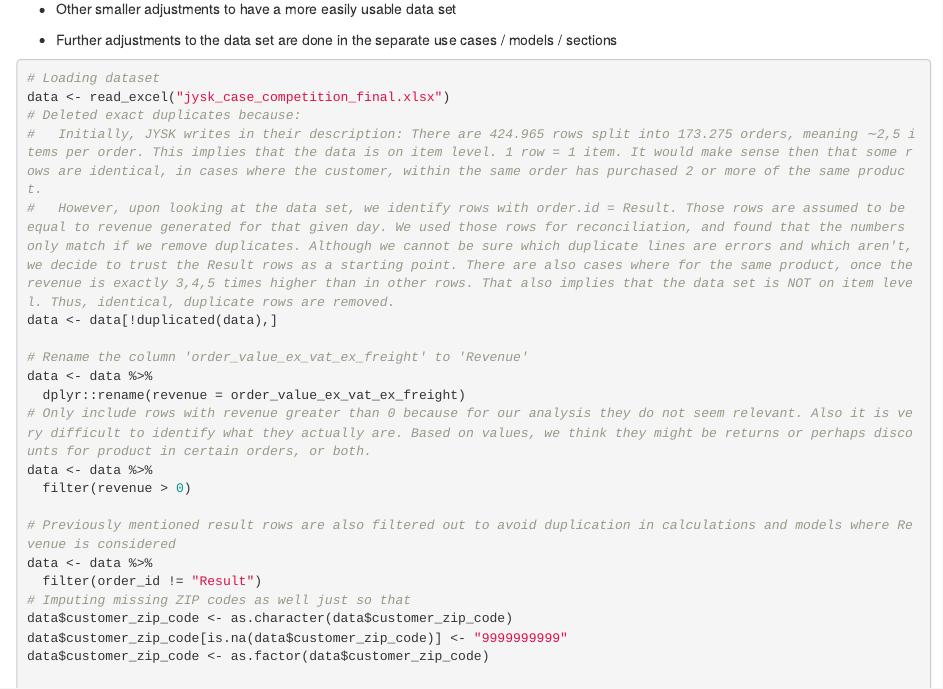
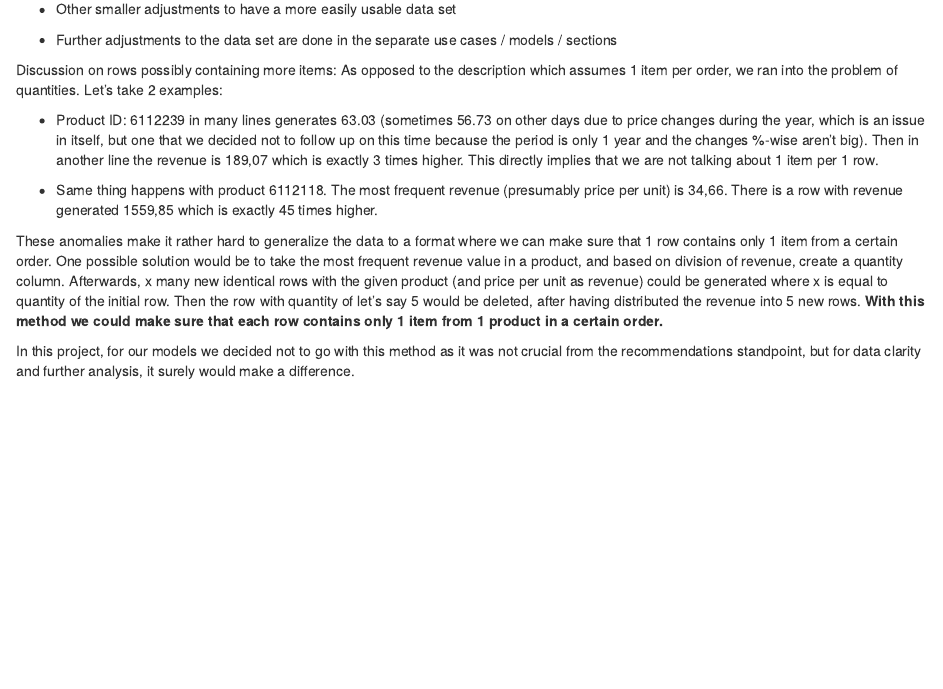
Before and after one commit to laurentiu8552/Science-data-project, an R Markdown document (markdown demo.Rmd): the page in a window 1100 px wide, from 1170 px down. Rendered offline with R 4.5, knitr and Pandoc, with nearby package versions; the code chunks are not run, so their results and figures are left out.

Commit message:
more yapping

````diff
--- a/markdown demo.Rmd
+++ b/markdown demo.Rmd
@@ -64,12 +64,22 @@ Our data handling process had the main focus of preserving and keeping as much d
 
 -   Further adjustments to the data set are done in the separate use cases / models / sections
 
+Discussion on rows possibly containing more items: As opposed to the description which assumes 1 item per order, we ran into the problem of quantities. Let's take 2 examples:
+
+-   Product ID: 6112239 in many lines generates 63.03 (sometimes 56.73 on other days due to price changes during the year, which is an issue in itself, but one that we decided not to follow up on this time because the period is only 1 year and the changes %-wise aren't big). Then in another line the revenue is 189,07 which is exactly 3 times higher. This directly implies that we are not talking about 1 item per 1 row.
+
+-   Same thing happens with product 6112118. The most frequent revenue (presumably price per unit) is 34,66. There is a row with revenue generated 1559,85 which is exactly 45 times higher.
+
+These anomalies make it rather hard to generalize the data to a format where we can make sure that 1 row contains only 1 item from a certain order. One possible solution would be to take the most frequent revenue value in a product, and based on division of revenue, create a quantity column. Afterwards, x many new identical rows with the given product (and price per unit as revenue) could be generated where x is equal to quantity of the initial row. Then the row with quantity of let's say 5 would be deleted, after having distributed the revenue into 5 new rows. **With this method we could make sure that each row contains only 1 item from 1 product in a certain order.**
+
+In this project, for our models we decided not to go with this method as it was not crucial from the recommendations standpoint, but for data clarity and further analysis, it surely would make a difference.
+
 ```{r Read the file  - data}
 # Loading dataset
 data <- read_excel("jysk_case_competition_final.xlsx")
 # Deleted exact duplicates because:
 #   Initially, JYSK writes in their description: There are 424.965 rows split into 173.275 orders, meaning ∼2,5 items per order. This implies that the data is on item level. 1 row = 1 item. It would make sense then that some rows are identical, in cases where the customer, within the same order has purchased 2 or more of the same product.
-#   However, upon looking at the data set, we identify rows with order.id = Result. Those rows are assumed to be equal to revenue generated for that given day. We used those rows for reconciliation, and found that the numbers only match if we remove duplicates. Although we cannot be sure which duplicate lines are errors and which aren't, we decide to trust the Result rows as a starting point. There are also cases where for the same product, once the revenue is exactly 3,4,5 times higher than in other rows. That also implies that the data set is NOT on item level. Thus, identical, duplicate rows are removed.
+#   However, upon looking at the data set, we identify rows with order.id = Result. Those rows are assumed to be equal to revenue generated for that given day. We used those rows for reconciliation, and found that the numbers only match if we remove duplicates. Although we cannot be sure which duplicate lines are errors and which aren't, we decide to trust the Result rows as a starting point. There are also cases where the revenue is exactly 2,3,4,5 times higher than in other rows containing the same product. That also implies that the data set is NOT on item level. Thus, identical, duplicate rows are removed.
 data <- data[!duplicated(data),]
 
 # Rename the column 'order_value_ex_vat_ex_freight' to 'Revenue'
````
Also changed, not shown: markdown demo.Rmd (1 more changed lines).
